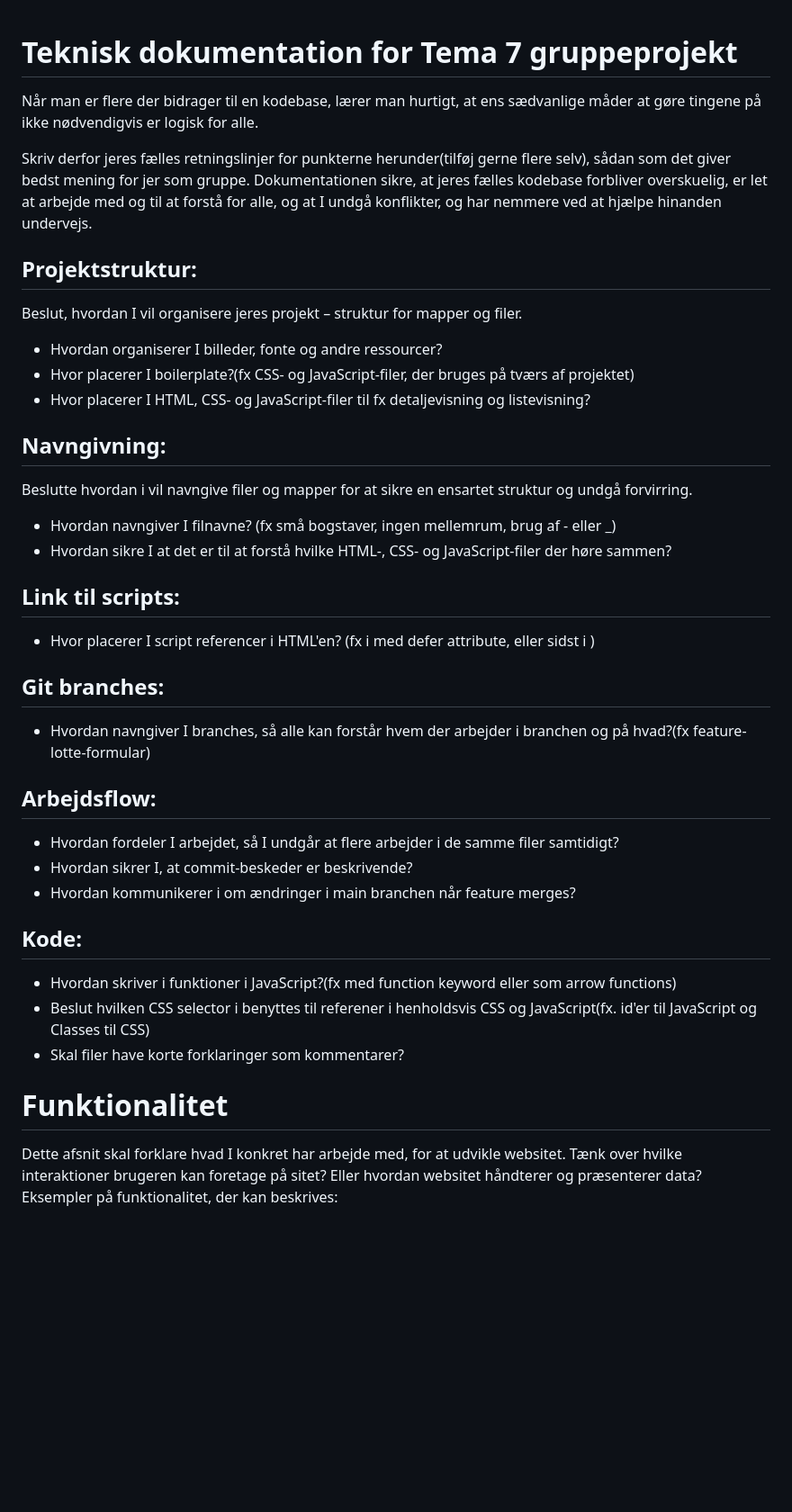
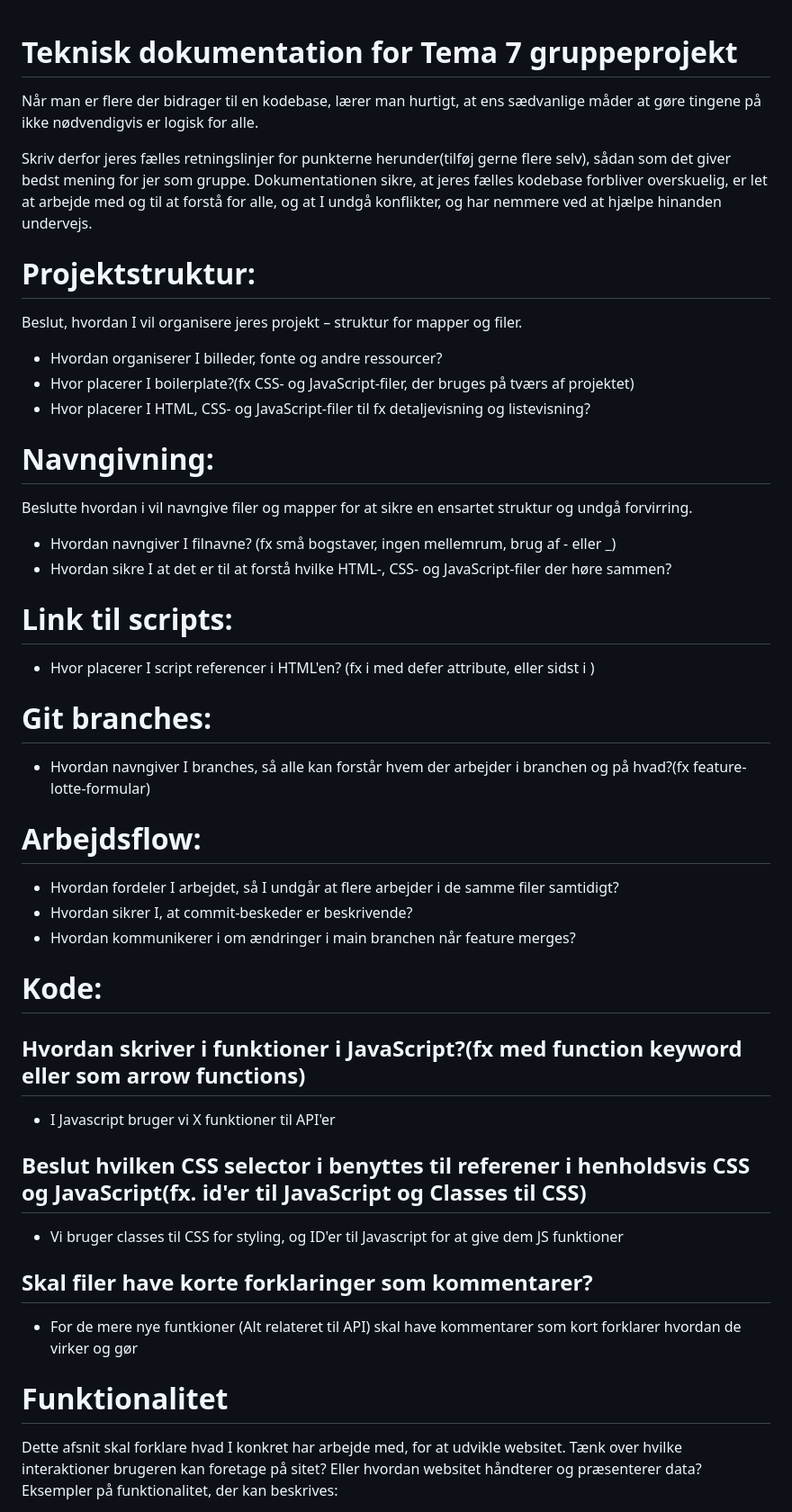
Before and after one commit to Corporate-Chemistry/CorporateChemistry, a Markdown page: read_me/README.md, the part around the change printed below. Shown: that part at 90% size. Drawn GitHub-style; blank space fills up the shorter version.

Commit message:
ADDED: Nogle linjer i readME

```diff
--- a/read_me/README.md
+++ b/read_me/README.md
@@ -1,36 +1,54 @@
 # Teknisk dokumentation for Tema 7 gruppeprojekt
+
 Når man er flere der bidrager til en kodebase, lærer man hurtigt, at ens sædvanlige måder at gøre tingene på ikke nødvendigvis er logisk for alle.
 
 Skriv derfor jeres fælles retningslinjer for punkterne herunder(tilføj gerne flere selv), sådan som det giver bedst mening for jer som gruppe. Dokumentationen sikre, at jeres fælles kodebase forbliver overskuelig, er let at arbejde med og til at forstå for alle, og at I undgå konflikter, og har nemmere ved at hjælpe hinanden undervejs.
 
-## Projektstruktur:
+# Projektstruktur:
+
 Beslut, hvordan I vil organisere jeres projekt – struktur for mapper og filer.
+
 - Hvordan organiserer I billeder, fonte og andre ressourcer?
 - Hvor placerer I boilerplate?(fx CSS- og JavaScript-filer, der bruges på tværs af projektet)
 - Hvor placerer I HTML, CSS- og JavaScript-filer til fx detaljevisning og listevisning?
 
-## Navngivning:
+# Navngivning:
+
 Beslutte hvordan i vil navngive filer og mapper for at sikre en ensartet struktur og undgå forvirring.
-- Hvordan navngiver I filnavne? (fx små bogstaver, ingen mellemrum, brug af - eller _)
+
+- Hvordan navngiver I filnavne? (fx små bogstaver, ingen mellemrum, brug af - eller \_)
 - Hvordan sikre I at det er til at forstå hvilke HTML-, CSS- og JavaScript-filer der høre sammen?
 
-## Link til scripts:
+# Link til scripts:
+
 - Hvor placerer I script referencer i HTML'en? (fx i <head> med defer attribute, eller sidst i <body>)
 
-## Git branches:
+# Git branches:
+
 - Hvordan navngiver I branches, så alle kan forstår hvem der arbejder i branchen og på hvad?(fx feature-lotte-formular)
 
-## Arbejdsflow:
+# Arbejdsflow:
+
 - Hvordan fordeler I arbejdet, så I undgår at flere arbejder i de samme filer samtidigt?
 - Hvordan sikrer I, at commit-beskeder er beskrivende?
 - Hvordan kommunikerer i om ændringer i main branchen når feature merges?
 
-## Kode:
-- Hvordan skriver i funktioner i JavaScript?(fx med function keyword eller som arrow functions)
-- Beslut hvilken CSS selector i benyttes til referener i henholdsvis CSS og JavaScript(fx. id'er til JavaScript og Classes til CSS)
-- Skal filer have korte forklaringer som kommentarer?
+# Kode:
+
+## Hvordan skriver i funktioner i JavaScript?(fx med function keyword eller som arrow functions)
+
+- I Javascript bruger vi X funktioner til API'er
+
+## Beslut hvilken CSS selector i benyttes til referener i henholdsvis CSS og JavaScript(fx. id'er til JavaScript og Classes til CSS)
+
+- Vi bruger classes til CSS for styling, og ID'er til Javascript for at give dem JS funktioner
+
+## Skal filer have korte forklaringer som kommentarer?
+
+- For de mere nye funtkioner (Alt relateret til API) skal have kommentarer som kort forklarer hvordan de virker og gør
 
 # Funktionalitet
+
 Dette afsnit skal forklare hvad I konkret har arbejde med, for at udvikle websitet. Tænk over hvilke interaktioner brugeren kan foretage på sitet? Eller hvordan websitet håndterer og præsenterer data? Eksempler på funktionalitet, der kan beskrives:
 
 - Hentning af produkter fra API.
```
Also changed, not shown: other parts of read_me/README.md (+7 -3 lines).
